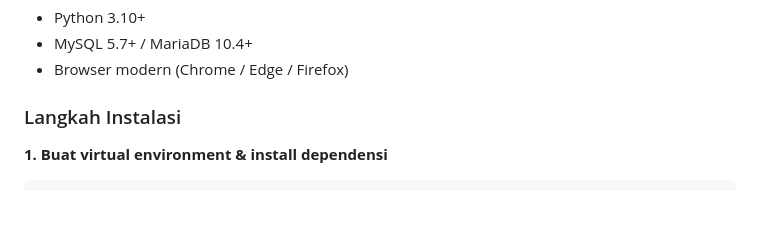
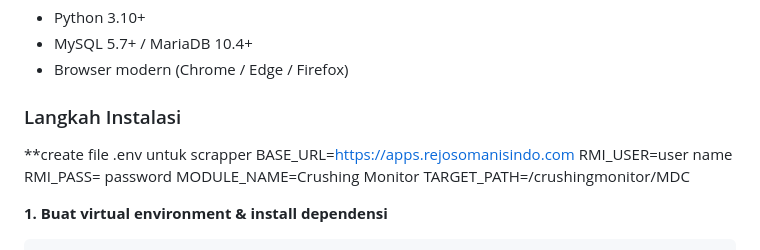
Before and after one commit to Young12-think/dashboard-rekap-dsaja, a Markdown page: README.md, the part around the change. Rendered like a GitHub page; blank space fills up the shorter version.

Commit message:
Update README with .env file setup instructions
Added instructions for creating a .env file for the scrapper.

```diff
--- a/README.md
+++ b/README.md
@@ -112,6 +112,14 @@ Browser (JS + HTML)
 - Browser modern (Chrome / Edge / Firefox)
 
 ### Langkah Instalasi
+
+**create file .env untuk scrapper
+BASE_URL=https://apps.rejosomanisindo.com
+RMI_USER=user name
+RMI_PASS= password
+MODULE_NAME=Crushing Monitor
+TARGET_PATH=/crushingmonitor/MDC
+
 
 **1. Buat virtual environment & install dependensi**
 
```
